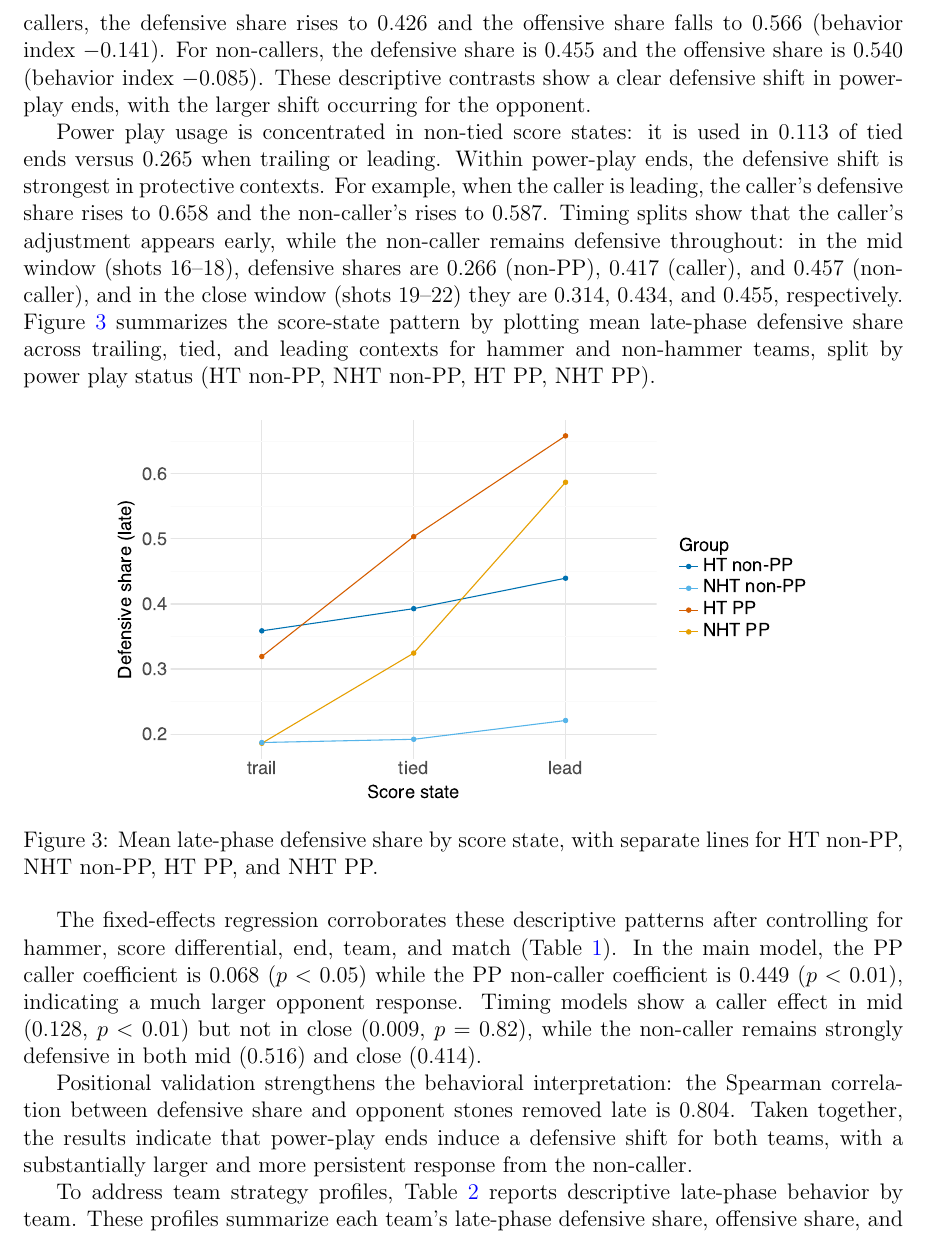
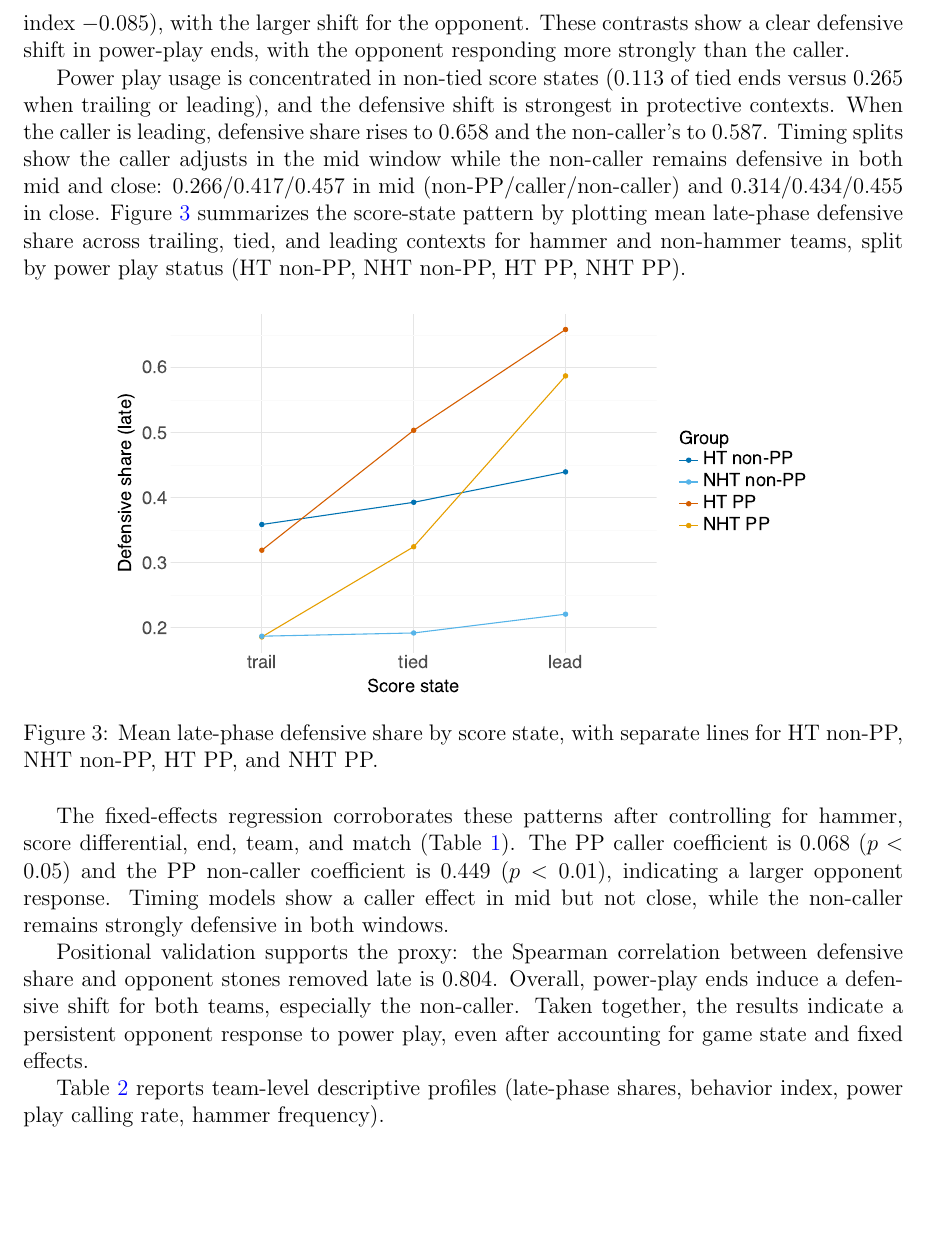
Before and after one commit to mjzhang21/mixed-doubles-curling-risk-reward, a LaTeX paper (writing/manuscript.tex): part of page 7 of 15, cut at the place of the change, the shorter picture padded with empty space. Compiled offline with pdfLaTeX.

Commit message:
slim results

```diff
--- a/writing/manuscript.tex
+++ b/writing/manuscript.tex
@@ -178,26 +178,23 @@ late. Limitations include selection into PP usage and reliance on task coding.
 \subsection{Results}
 
 Across the late-phase sample (5,274 team-ends), non-power-play ends are
-predominantly offensive. The mean defensive share is 0.295 while the offensive
-share is 0.690, yielding a mean behavior index of $-0.395$. Power-play ends
-shift toward defense for both teams. For callers, the defensive share rises to
-0.426 and the offensive share falls to 0.566 (behavior index $-0.141$). For
-non-callers, the defensive share is 0.455 and the offensive share is 0.540
-(behavior index $-0.085$). These descriptive contrasts show a clear defensive
-shift in power-play ends, with the larger shift occurring for the opponent.
+offensive (defensive share 0.295, offensive share 0.690; behavior index
+$-0.395$). Power-play ends shift toward defense for both teams: callers
+(defensive share 0.426; index $-0.141$) and non-callers (0.455; index
+$-0.085$), with the larger shift for the opponent.
+These contrasts show a clear defensive shift in power-play ends, with the
+opponent responding more strongly than the caller.
 
-Power play usage is concentrated in non-tied score states: it is used in 0.113
-of tied ends versus 0.265 when trailing or leading. Within power-play ends, the
-defensive shift is strongest in protective contexts. For example, when the
-caller is leading, the caller's defensive share rises to 0.658 and the
-non-caller's rises to 0.587. Timing splits show that the caller's adjustment
-appears early, while the non-caller remains defensive throughout: in the mid
-window (shots 16--18), defensive shares are 0.266 (non-PP), 0.417 (caller),
-and 0.457 (non-caller), and in the close window (shots 19--22) they are 0.314,
-0.434, and 0.455, respectively. Figure~\ref{fig:pp_def_share_by_score}
-summarizes the score-state pattern by plotting mean late-phase defensive share
-across trailing, tied, and leading contexts for hammer and non-hammer teams,
-split by power play status (HT non-PP, NHT non-PP, HT PP, NHT PP).
+Power play usage is concentrated in non-tied score states (0.113 of tied ends
+versus 0.265 when trailing or leading), and the defensive shift is strongest
+in protective contexts. When the caller is leading, defensive share rises to
+0.658 and the non-caller's to 0.587. Timing splits show the caller adjusts in
+the mid window while the non-caller remains defensive in both mid and close:
+0.266/0.417/0.457 in mid (non-PP/caller/non-caller) and 0.314/0.434/0.455 in
+close. Figure~\ref{fig:pp_def_share_by_score} summarizes the score-state
+pattern by plotting mean late-phase defensive share across trailing, tied,
+and leading contexts for hammer and non-hammer teams, split by power play
+status (HT non-PP, NHT non-PP, HT PP, NHT PP).
 
 \begin{figure}[htbp]
   \centering
@@ -207,27 +204,23 @@ split by power play status (HT non-PP, NHT non-PP, HT PP, NHT PP).
   \label{fig:pp_def_share_by_score}
 \end{figure}
 
-The fixed-effects regression corroborates these descriptive patterns after
-controlling for hammer, score differential, end, team, and match
-(Table~\ref{tab:pp_regression}). In the main model, the PP caller coefficient
-is 0.068 ($p<0.05$) while the PP non-caller coefficient is 0.449 ($p<0.01$),
-indicating a much larger opponent response. Timing models show a caller effect
-in mid (0.128, $p<0.01$) but not in close (0.009, $p=0.82$), while the
-non-caller remains strongly defensive in both mid (0.516) and close (0.414).
+The fixed-effects regression corroborates these patterns after controlling
+for hammer, score differential, end, team, and match
+(Table~\ref{tab:pp_regression}). The PP caller coefficient is 0.068
+($p<0.05$) and the PP non-caller coefficient is 0.449 ($p<0.01$), indicating
+a larger opponent response. Timing models show a caller effect in mid but not
+close, while the non-caller remains strongly defensive in both windows.
 
-Positional validation strengthens the behavioral interpretation: the Spearman
-correlation between defensive share and opponent stones removed late is 0.804.
-Taken together, the results indicate that power-play ends induce a defensive
-shift for both teams, with a substantially larger and more persistent response
-from the non-caller.
+Positional validation supports the proxy: the Spearman correlation between
+defensive share and opponent stones removed late is 0.804. Overall, power-play
+ends induce a defensive shift for both teams, especially the non-caller.
+Taken together, the results indicate a persistent opponent response to power
+play, even after accounting for game state and fixed effects.
 
 \input{tables/regression_powerplay.tex}
 
-To address team strategy profiles, Table~\ref{tab:team_profiles} reports
-descriptive late-phase behavior by team. These profiles summarize each team’s
-late-phase defensive share, offensive share, and behavior index, alongside
-power-play calling rate and hammer frequency. They are intended as descriptive
-benchmarks rather than causal estimates.
+Table~\ref{tab:team_profiles} reports team-level descriptive profiles
+(late-phase shares, behavior index, power play calling rate, hammer frequency).
 
 \input{tables/team_strategy_profiles.tex}
 
```
